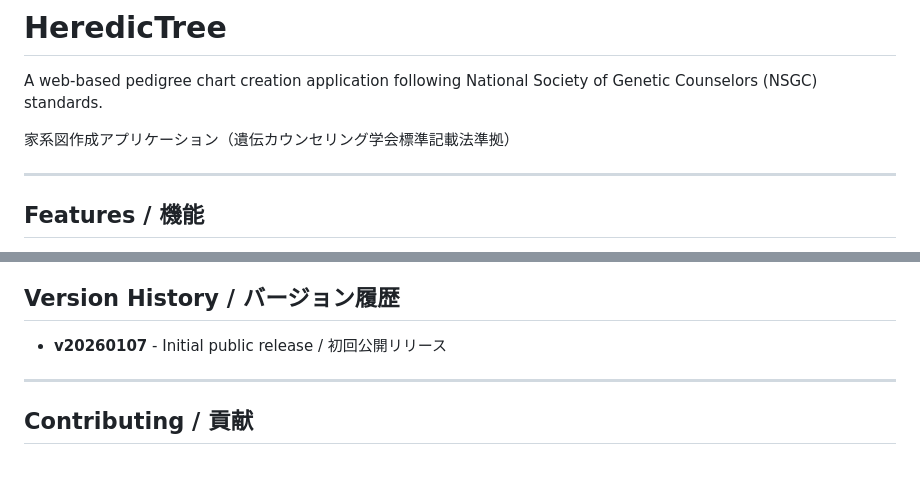
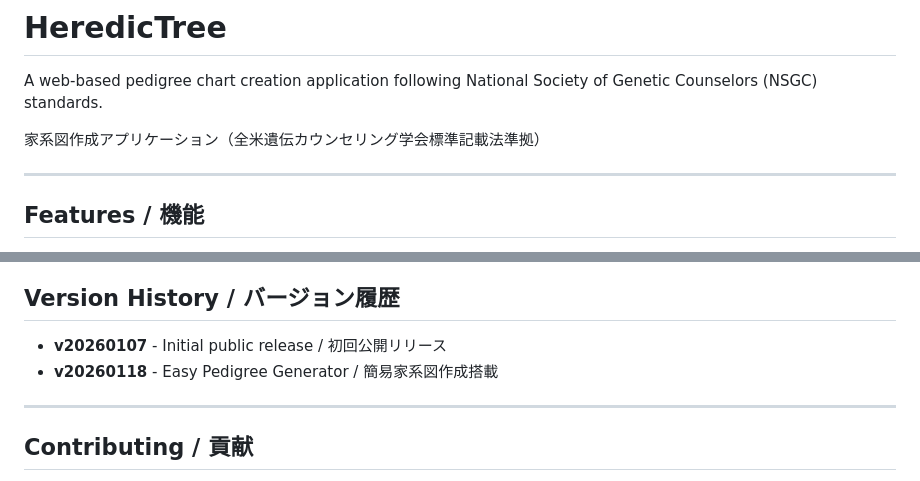
Before and after one commit to tatsuroyamaguchi/HeredicTree, a Markdown page: README.md, 2 parts joined by grey strips. Drawn GitHub-style.

Commit message:
Update README.md
Updated Japanese description to reflect NSGC standards.

```diff
--- a/README.md
+++ b/README.md
@@ -2,7 +2,7 @@
 
 A web-based pedigree chart creation application following National Society of Genetic Counselors (NSGC) standards.
 
-家系図作成アプリケーション（遺伝カウンセリング学会標準記載法準拠）
+家系図作成アプリケーション（全米遺伝カウンセリング学会標準記載法準拠）
 
 ---
 
@@ -160,6 +160,7 @@ See sample data files in `SampleData.py` for examples.
 ## Version History / バージョン履歴
 
 - **v20260107** - Initial public release / 初回公開リリース
+- **v20260118** - Easy Pedigree Generator / 簡易家系図作成搭載
 
 ---
 
```
